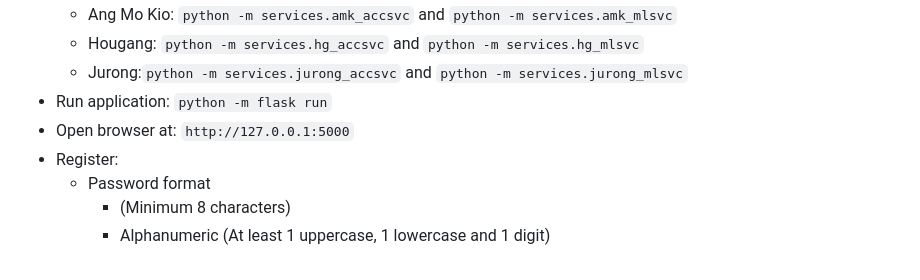
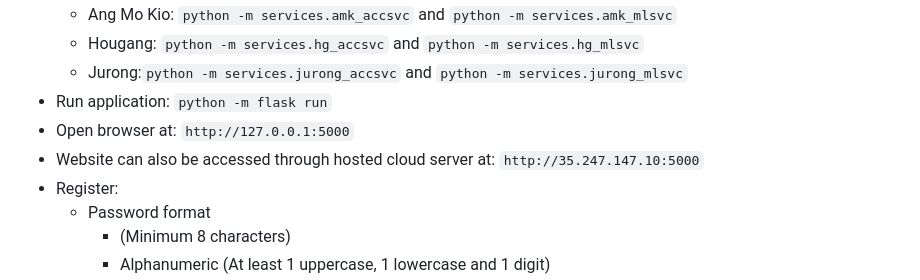
Before and after one commit to singthaitan/3004Cloud, a Markdown page: README.md, the part around the change. Rendered like a GitHub page.

````diff
--- a/README.md
+++ b/README.md
@@ -11,6 +11,7 @@
     - Jurong:```python -m services.jurong_accsvc``` and ```python -m services.jurong_mlsvc```
 - Run application: ```python -m flask run```
 - Open browser at: ```http://127.0.0.1:5000```
+- Website can also be accessed through hosted cloud server at: ```http://35.247.147.10:5000```
 - Register:
     - Password format
         - (Minimum 8 characters)
````
